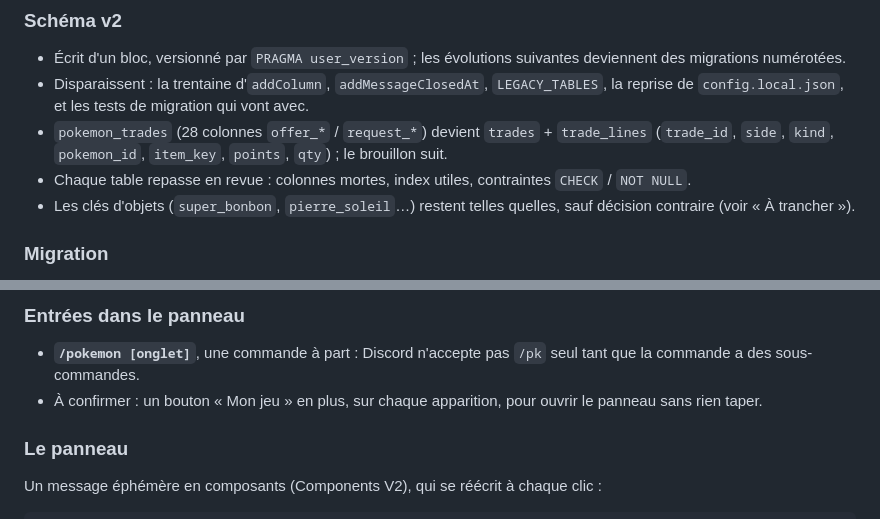
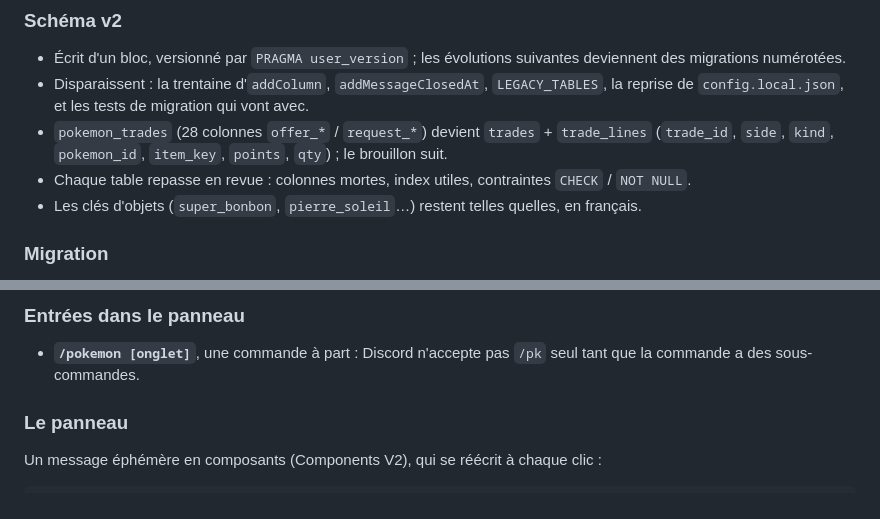
Before and after one commit to Sydnec/PCR, a Markdown page: docs/v2/cadrage.md, 2 parts joined by grey strips. Drawn GitHub-style.

```diff
--- a/docs/v2/cadrage.md
+++ b/docs/v2/cadrage.md
@@ -74,8 +77,7 @@ minuteurs avec prudence, et reprendre `main` dans la branche de la v2 chaque sem
 - `pokemon_trades` (28 colonnes `offer_*` / `request_*`) devient `trades` + `trade_lines`
   (`trade_id`, `side`, `kind`, `pokemon_id`, `item_key`, `points`, `qty`) ; le brouillon suit.
 - Chaque table repasse en revue : colonnes mortes, index utiles, contraintes `CHECK` / `NOT NULL`.
-- Les clés d'objets (`super_bonbon`, `pierre_soleil`…) restent telles quelles, sauf décision
-  contraire (voir « À trancher »).
+- Les clés d'objets (`super_bonbon`, `pierre_soleil`…) restent telles quelles, en français.
 
 ### Migration
 
@@ -214,8 +216,6 @@ Conséquence : un emoji de ball supprimé du serveur se répare par une release,
 
 - **`/pokemon [onglet]`**, une commande à part : Discord n'accepte pas `/pk` seul tant que la
   commande a des sous-commandes.
-- À confirmer : un bouton « Mon jeu » en plus, sur chaque apparition, pour ouvrir le panneau sans
-  rien taper.
 
 ### Le panneau
 
```
Also changed, not shown: other parts of docs/v2/cadrage.md (+9 -9 lines).
